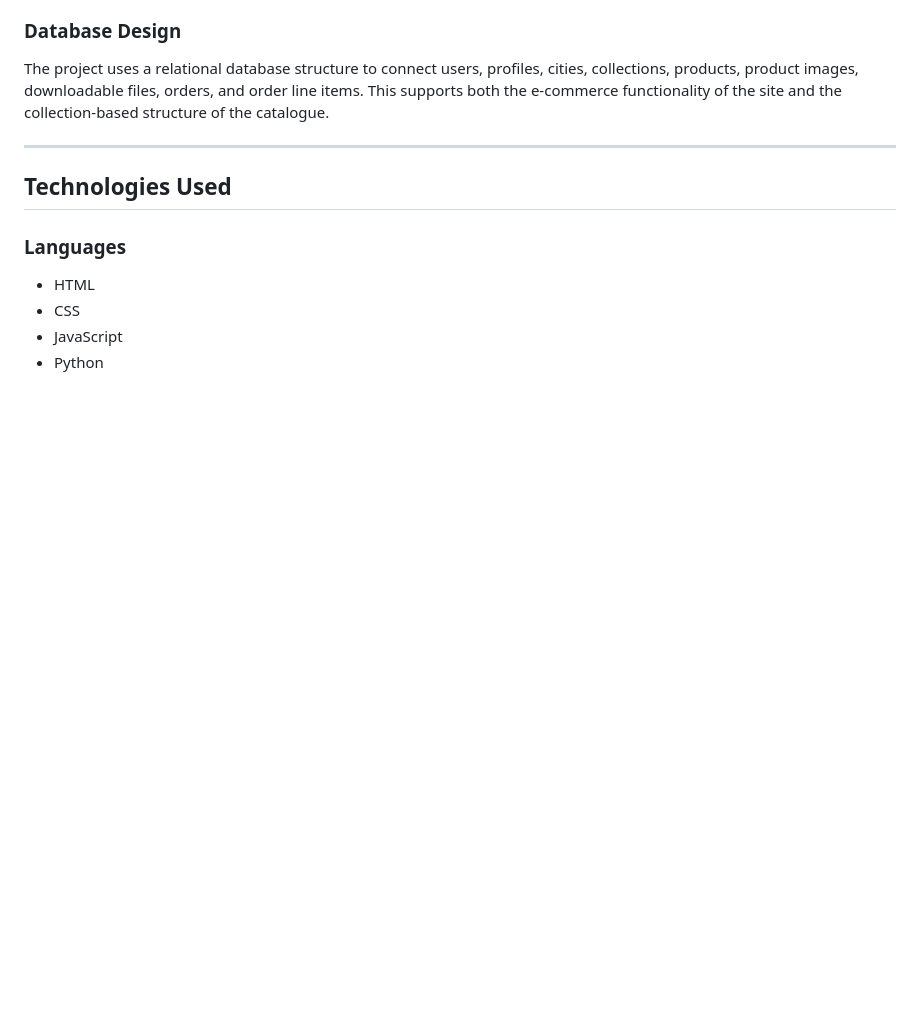
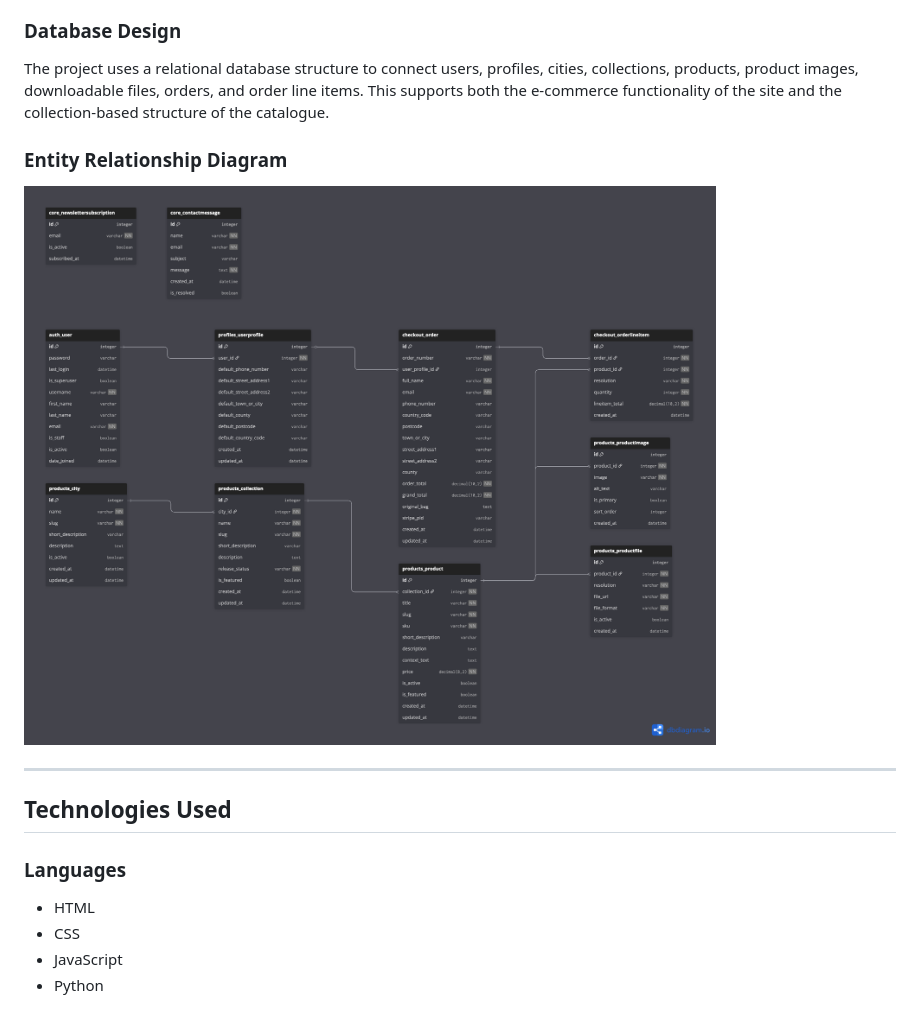
Before and after one commit to creatvie-introvert/cities-under-watch, a Markdown page: README.md, the part around the change. Drawn GitHub-style; pictures changed too: documentation/erd-model-overview.png (added); blank space fills up the shorter version.

Commit message:
docs: add ERD to README

```diff
--- a/README.md
+++ b/README.md
@@ -267,6 +267,10 @@ The database structure for Cities Under Watch was planned before development usi
 ### Database Design
 The project uses a relational database structure to connect users, profiles, cities, collections, products, product images, downloadable files, orders, and order line items. This supports both the e-commerce functionality of the site and the collection-based structure of the catalogue.
 
+### Entity Relationship Diagram
+
+![Ciries Under Watch ERD](documentation/erd-model-overview.png)
+
 ---
 
 ## Technologies Used
```
